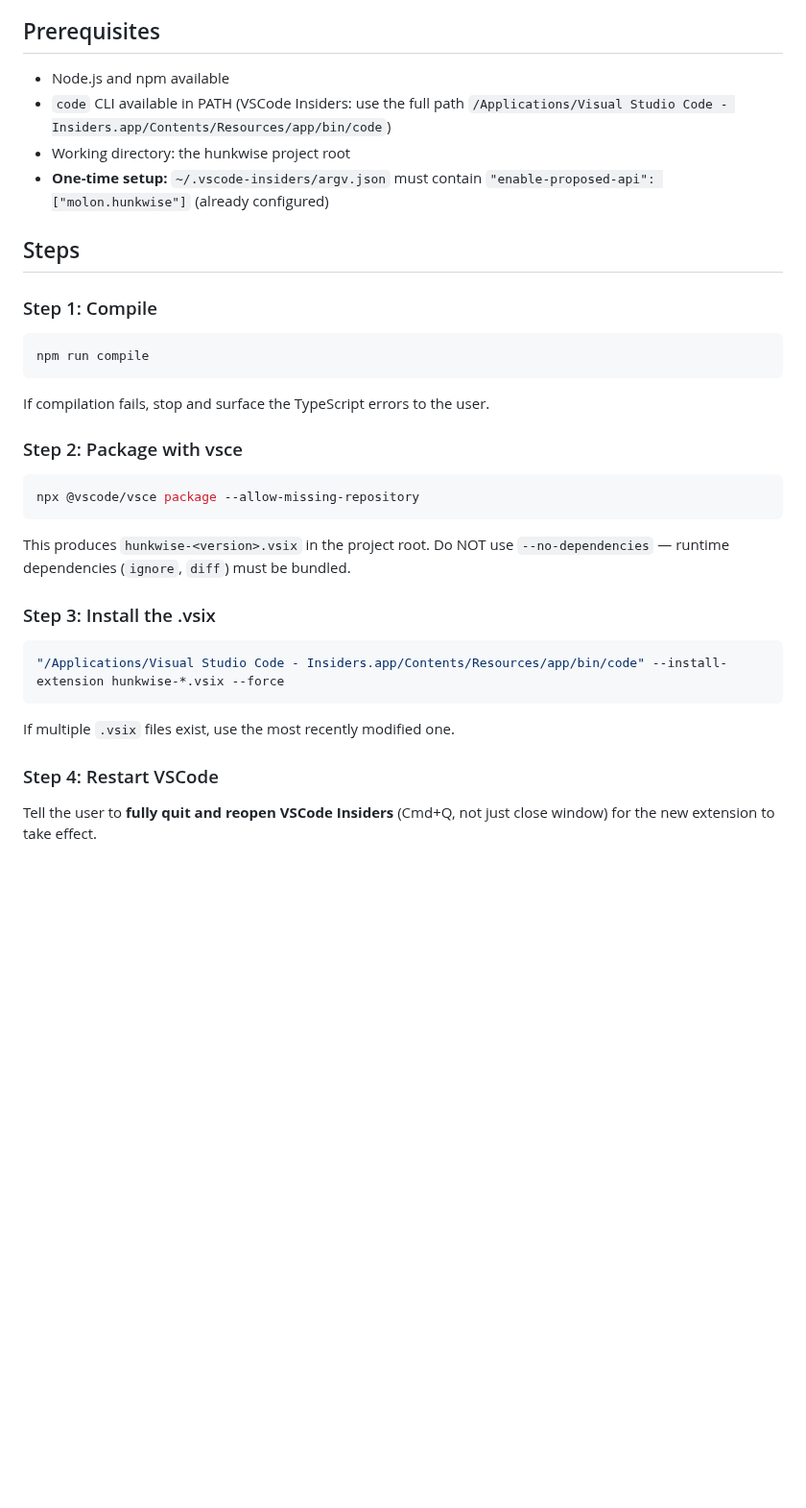
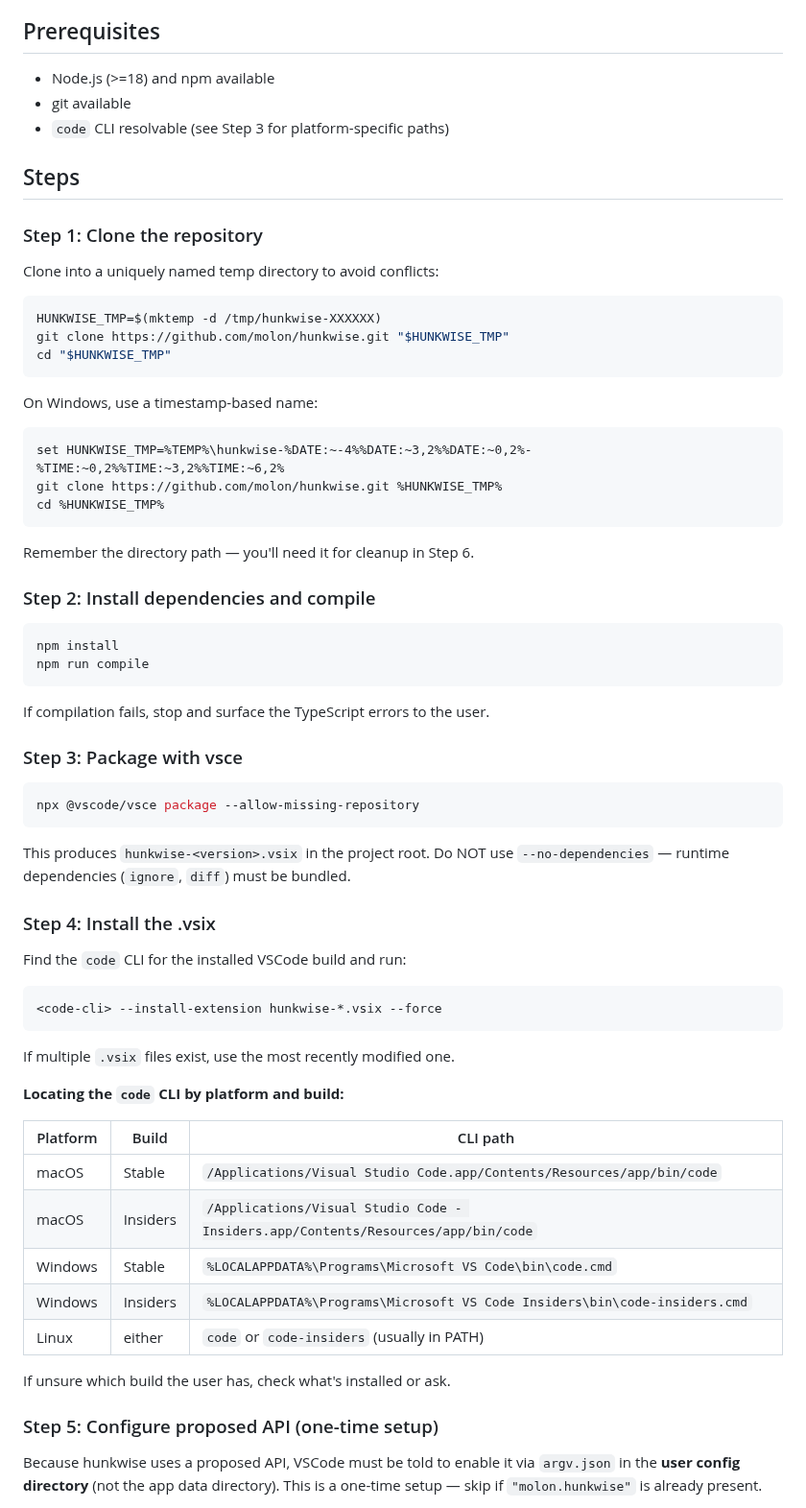
Before and after one commit to molon/hunkwise, a Markdown page: skills/install-hunkwise/SKILL.md, the part around one of its changes. Shown at 96% size. GitHub-like rendering; blank space fills up the shorter version.

````diff
--- a/skills/install-hunkwise/SKILL.md
+++ b/skills/install-hunkwise/SKILL.md
@@ -10,22 +10,42 @@ hunkwise is a VSCode extension that uses a proposed (private) API — `editorIns
 
 ## Prerequisites
 
-- Node.js and npm available
-- `code` CLI available in PATH (VSCode Insiders: use the full path `/Applications/Visual Studio Code - Insiders.app/Contents/Resources/app/bin/code`)
-- Working directory: the hunkwise project root
-- **One-time setup:** `~/.vscode-insiders/argv.json` must contain `"enable-proposed-api": ["molon.hunkwise"]` (already configured)
+- Node.js (>=18) and npm available
+- git available
+- `code` CLI resolvable (see Step 3 for platform-specific paths)
 
 ## Steps
 
-### Step 1: Compile
+### Step 1: Clone the repository
+
+Clone into a uniquely named temp directory to avoid conflicts:
 
 ```bash
+HUNKWISE_TMP=$(mktemp -d /tmp/hunkwise-XXXXXX)
+git clone https://github.com/molon/hunkwise.git "$HUNKWISE_TMP"
+cd "$HUNKWISE_TMP"
+```
+
+On Windows, use a timestamp-based name:
+
+```bat
+set HUNKWISE_TMP=%TEMP%\hunkwise-%DATE:~-4%%DATE:~3,2%%DATE:~0,2%-%TIME:~0,2%%TIME:~3,2%%TIME:~6,2%
+git clone https://github.com/molon/hunkwise.git %HUNKWISE_TMP%
+cd %HUNKWISE_TMP%
+```
+
+Remember the directory path — you'll need it for cleanup in Step 6.
+
+### Step 2: Install dependencies and compile
+
+```bash
+npm install
 npm run compile
 ```
 
 If compilation fails, stop and surface the TypeScript errors to the user.
 
-### Step 2: Package with vsce
+### Step 3: Package with vsce
 
 ```bash
 npx @vscode/vsce package --allow-missing-repository
@@ -33,14 +53,29 @@ npx @vscode/vsce package --allow-missing-repository
 
 This produces `hunkwise-<version>.vsix` in the project root. Do NOT use `--no-dependencies` — runtime dependencies (`ignore`, `diff`) must be bundled.
 
-### Step 3: Install the .vsix
+### Step 4: Install the .vsix
+
+Find the `code` CLI for the installed VSCode build and run:
 
 ```bash
-"/Applications/Visual Studio Code - Insiders.app/Contents/Resources/app/bin/code" --install-extension hunkwise-*.vsix --force
+<code-cli> --install-extension hunkwise-*.vsix --force
 ```
 
 If multiple `.vsix` files exist, use the most recently modified one.
 
-### Step 4: Restart VSCode
+**Locating the `code` CLI by platform and build:**
 
-Tell the user to **fully quit and reopen VSCode Insiders** (Cmd+Q, not just close window) for the new extension to take effect.
+| Platform | Build | CLI path |
+|----------|-------|----------|
+| macOS | Stable | `/Applications/Visual Studio Code.app/Contents/Resources/app/bin/code` |
+| macOS | Insiders | `/Applications/Visual Studio Code - Insiders.app/Contents/Resources/app/bin/code` |
+| Windows | Stable | `%LOCALAPPDATA%\Programs\Microsoft VS Code\bin\code.cmd` |
+| Windows | Insiders | `%LOCALAPPDATA%\Programs\Microsoft VS Code Insiders\bin\code-insiders.cmd` |
+| Linux | either | `code` or `code-insiders` (usually in PATH) |
+
+If unsure which build the user has, check what's installed or ask.
+
+### Step 5: Configure proposed API (one-time setup)
+
+Because hunkwise uses a proposed API, VSCode must be told to enable it via `argv.json` in the **user config directory** (not the app data directory). This is a one-time setup — skip if `"molon.hunkwise"` is already present.
+
````
Also changed, not shown: other parts of skills/install-hunkwise/SKILL.md (+38 -3 lines), README.md (+1 -1 lines), README.zh.md (+1 -1 lines), media/icon.png.
